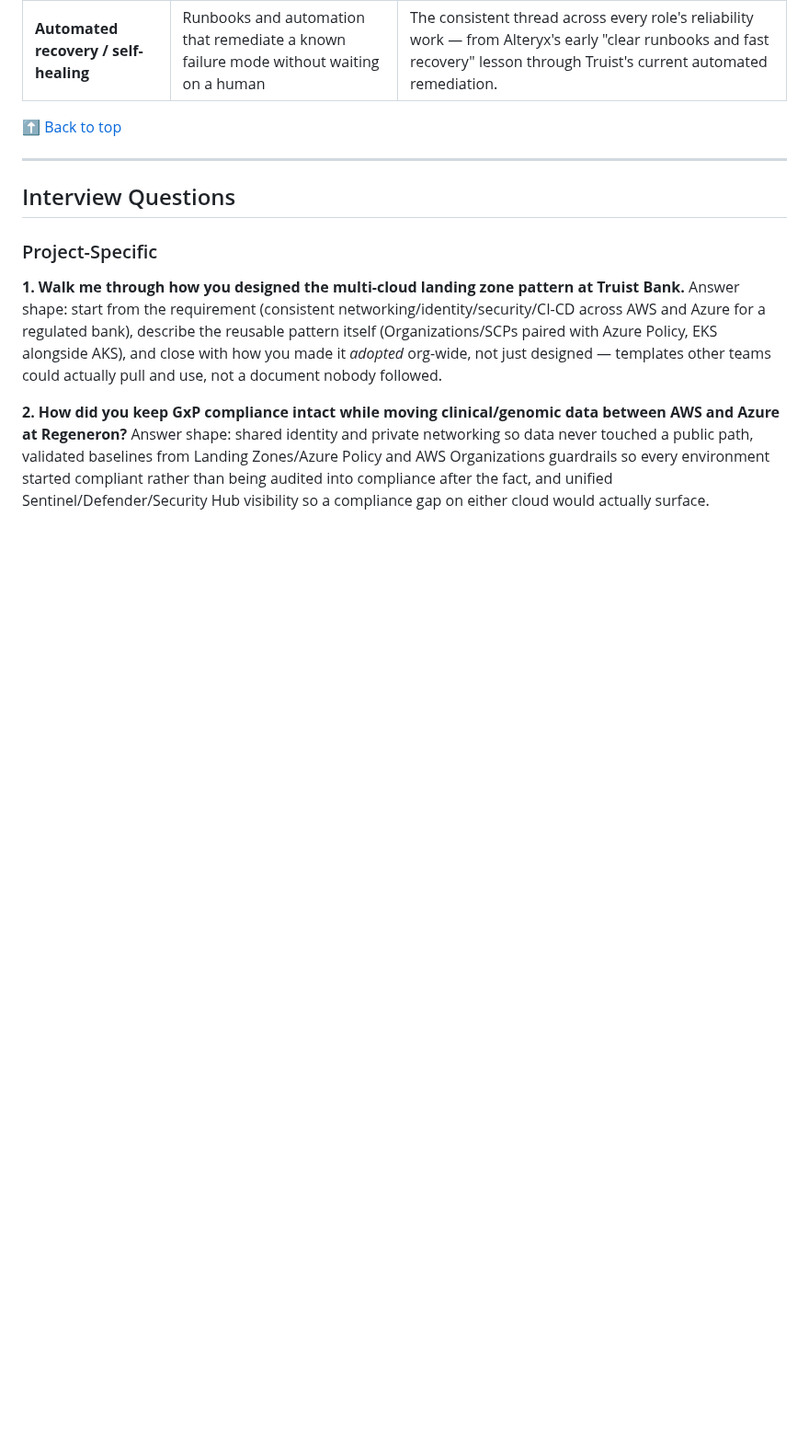
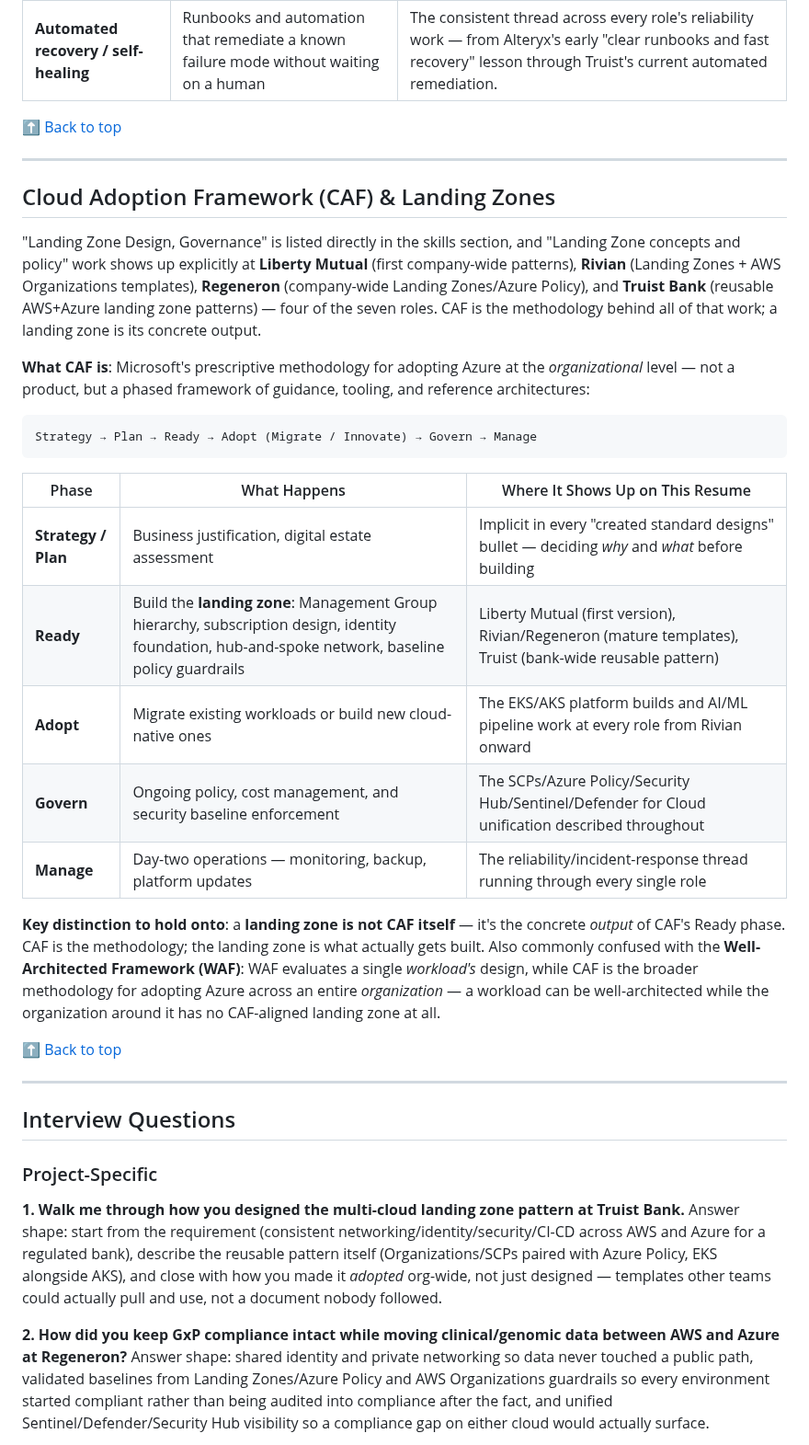
Before and after one commit to Olalekog/learning, a Markdown page: Resume/Tech_Consulting/Project-Deep-Dive-and-Interview-Prep.md, the part around one of its changes. Shown at 92% size. Drawn GitHub-style; blank space fills up the shorter version.

Commit message:
Add Cloud Adoption Framework section to project deep-dive doc
Ties CAF's six phases to the Landing Zone work spanning four roles
(Liberty Mutual, Rivian, Regeneron, Truist Bank), plus a CAF/landing
zone interview question.

Co-Authored-By: Claude Sonnet 5 <noreply@anthropic.com>

````diff
--- a/Resume/Tech_Consulting/Project-Deep-Dive-and-Interview-Prep.md
+++ b/Resume/Tech_Consulting/Project-Deep-Dive-and-Interview-Prep.md
@@ -297,6 +298,46 @@ actual beginning rather than implying it started fully formed.
 
 ---
 
+## Cloud Adoption Framework (CAF) & Landing Zones
+
+"Landing Zone Design, Governance" is listed directly in the skills
+section, and "Landing Zone concepts and policy" work shows up explicitly
+at **Liberty Mutual** (first company-wide patterns), **Rivian**
+(Landing Zones + AWS Organizations templates), **Regeneron**
+(company-wide Landing Zones/Azure Policy), and **Truist Bank**
+(reusable AWS+Azure landing zone patterns) — four of the seven roles.
+CAF is the methodology behind all of that work; a landing zone is its
+concrete output.
+
+**What CAF is**: Microsoft's prescriptive methodology for adopting
+Azure at the *organizational* level — not a product, but a phased
+framework of guidance, tooling, and reference architectures:
+
+```text
+Strategy → Plan → Ready → Adopt (Migrate / Innovate) → Govern → Manage
+```
+
+| Phase | What Happens | Where It Shows Up on This Resume |
+|---|---|---|
+| **Strategy / Plan** | Business justification, digital estate assessment | Implicit in every "created standard designs" bullet — deciding *why* and *what* before building |
+| **Ready** | Build the **landing zone**: Management Group hierarchy, subscription design, identity foundation, hub-and-spoke network, baseline policy guardrails | Liberty Mutual (first version), Rivian/Regeneron (mature templates), Truist (bank-wide reusable pattern) |
+| **Adopt** | Migrate existing workloads or build new cloud-native ones | The EKS/AKS platform builds and AI/ML pipeline work at every role from Rivian onward |
+| **Govern** | Ongoing policy, cost management, and security baseline enforcement | The SCPs/Azure Policy/Security Hub/Sentinel/Defender for Cloud unification described throughout |
+| **Manage** | Day-two operations — monitoring, backup, platform updates | The reliability/incident-response thread running through every single role |
+
+**Key distinction to hold onto**: a **landing zone is not CAF itself** —
+it's the concrete *output* of CAF's Ready phase. CAF is the
+methodology; the landing zone is what actually gets built. Also
+commonly confused with the **Well-Architected Framework (WAF)**: WAF
+evaluates a single *workload's* design, while CAF is the broader
+methodology for adopting Azure across an entire *organization* — a
+workload can be well-architected while the organization around it has
+no CAF-aligned landing zone at all.
+
+[⬆ Back to top](#top)
+
+---
+
 ## Interview Questions
 
 ### Project-Specific
````
Also changed, not shown: other parts of Resume/Tech_Consulting/Project-Deep-Dive-and-Interview-Prep.md (+6 -2 lines).
